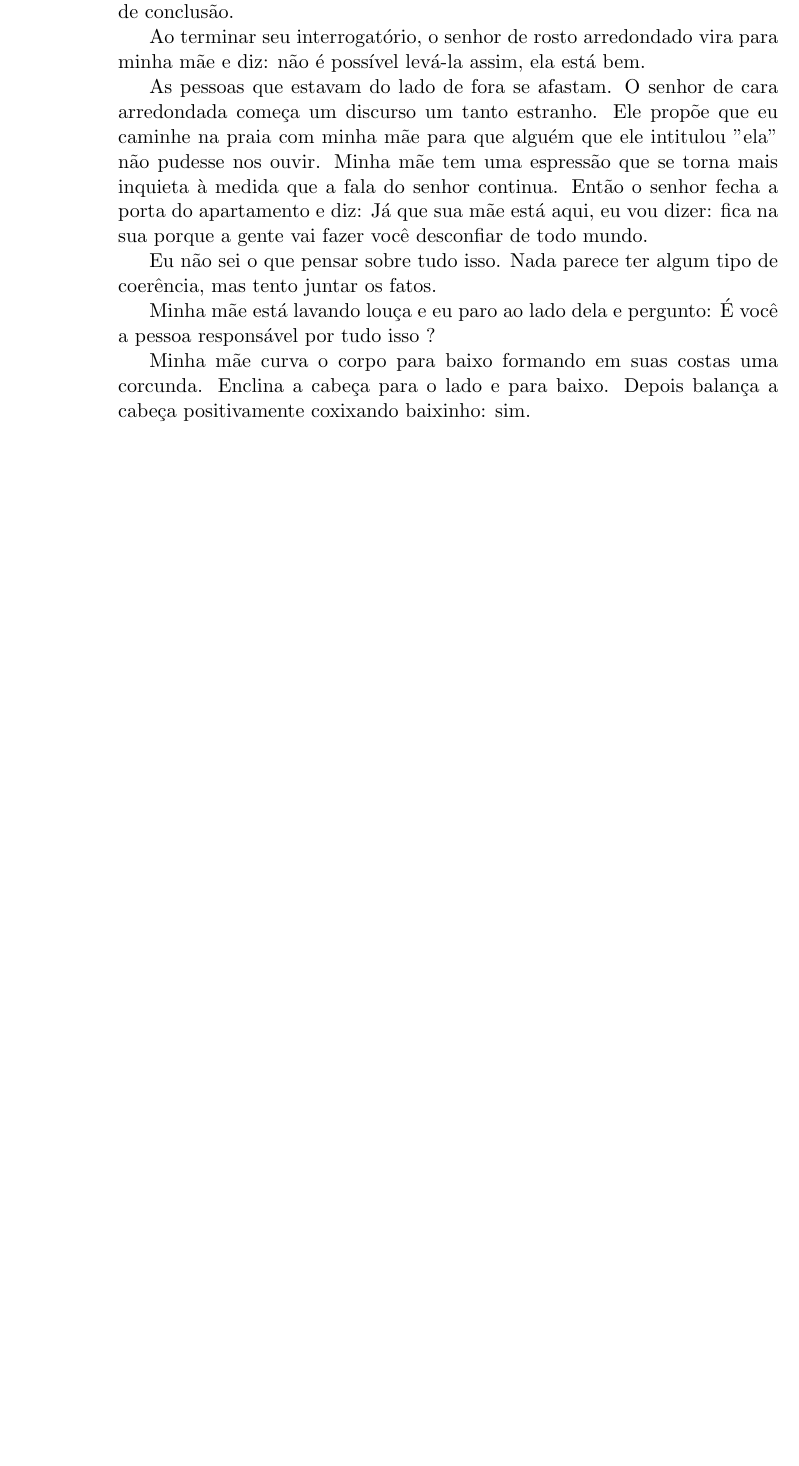
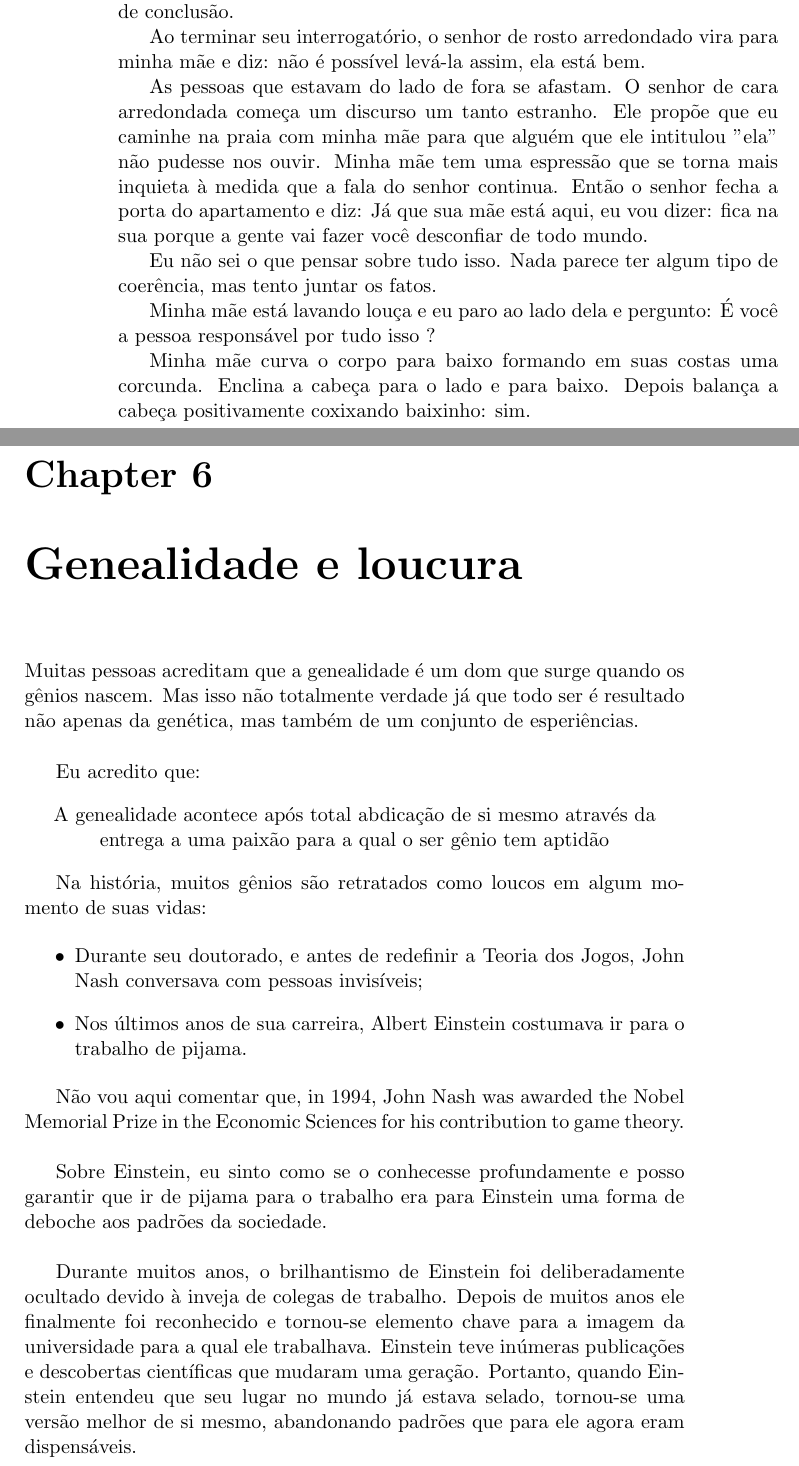
Before and after one commit to tbfraga/Ana, a LaTeX book (pt/Ana.tex): part of page 12 of 12 before the commit and two parts of pages 12 and 13 of 14 after it, the two joined at a grey line, cut so that both start at the same text, the shorter picture padded with empty space. Compiled offline with pdfLaTeX.

Commit message:
Genealidade e loucura

```diff
--- a/pt/Ana.tex
+++ b/pt/Ana.tex
@@ -106,3 +106,23 @@ Minha mãe está lavando louça e eu paro ao lado dela e pergunto: É você a pe
 
 Minha mãe curva o corpo para baixo formando em suas costas uma corcunda. Enclina a cabeça para o lado e para baixo. Depois balança a cabeça positivamente coxixando baixinho: sim.
 
+\chapter{Genealidade e loucura}
+
+Muitas pessoas acreditam que a genealidade é um dom que surge quando os gênios nascem. Mas isso não totalmente verdade já que todo ser é resultado não apenas da genética, mas também de um conjunto de esperiências. \\
+
+Eu acredito que:
+
+\noindent \begin{center} A genealidade acontece após total abdicação de si mesmo através da entrega a uma paixão para a qual o ser gênio tem aptidão \end{center}
+
+Na história, muitos gênios são retratados como loucos em algum momento de suas vidas:
+
+\begin{itemize}
+\item Durante seu doutorado, e antes de redefinir a Teoria dos Jogos, John Nash conversava com pessoas invisíveis;
+\item Nos últimos anos de sua carreira, Albert Einstein costumava ir para o trabalho de pijama.
+\end{itemize}
+
+Não vou aqui comentar que, in 1994, John Nash was awarded the Nobel Memorial Prize in the Economic Sciences for his contribution to game theory. \\
+
+Sobre Einstein, eu sinto como se o conhecesse profundamente e posso garantir que ir de pijama para o trabalho era para Einstein uma forma de deboche aos padrões da sociedade. \\
+
+Durante muitos anos, o brilhantismo de Einstein foi deliberadamente ocultado devido à inveja de colegas de trabalho. Depois de muitos anos ele finalmente foi reconhecido e tornou-se elemento chave para a imagem da universidade para a qual ele trabalhava. Einstein teve inúmeras publicações e descobertas científicas que mudaram uma geração. Portanto, quando Einstein entendeu que seu lugar no mundo já estava selado, tornou-se uma versão melhor de si mesmo, abandonando padrões que para ele agora eram dispensáveis. \\
```
Also changed, not shown: Ana.tex (+3 -1 lines), Ana.pdf, pt/Ana.pdf, pt/Ana.tex (13 more changed lines).
